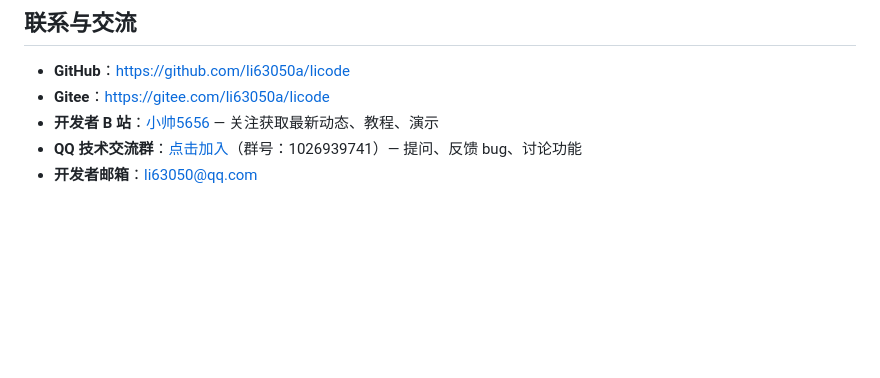
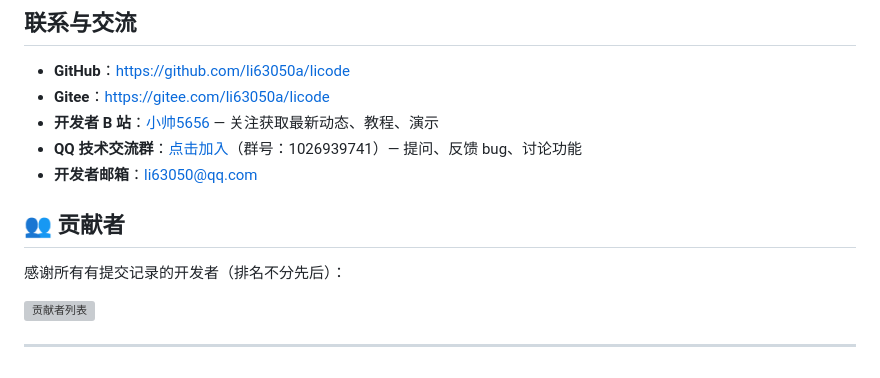
Before and after one commit to LiStudioorg/licode, a Markdown page: README.md, the part around the change. Drawn GitHub-style; blank space fills up the shorter version; grey boxes are pictures that could not be loaded.

```diff
--- a/README.md
+++ b/README.md
@@ -187,3 +187,11 @@ go test ./...      # 单元测试
 - **开发者 B 站**：[小帅5656](https://b23.tv/nDqj0DT) — 关注获取最新动态、教程、演示
 - **QQ 技术交流群**：[点击加入](https://qun.qq.com/universal-share/share?ac=1&authKey=zq9BYcTtBQm6GbvWiEWiBvDWNWbqhw2%2F%2BRnGM21c0jcL%2FofGqBFeXLr%2BtYT3SkO6&busi_data=eyJncm91cENvZGUiOiIxMDI2OTM5NzQxIiwidG9rZW4iOiJxNkNWUTUxYXVxSmRHZXRvdWtkZnhaN25INzJrMmNaNFpVTjJ5ZTVLYmRvWTFuOEZTd093UXBtQi8vQWk2T1JyIiwidWluIjoiMzYzNTczNjE4MCJ9&data=073ZrPEFZXFvoEDWatbWTidAitiN4OIbiaVDWoR7hVIwJurEPC7Swm6OREVpn6omzobXLn3SRErNKxKbYDTZQA&svctype=4&tempid=h5_group_info)（群号：1026939741）— 提问、反馈 bug、讨论功能
 - **开发者邮箱**：li63050@qq.com
+
+## 👥 贡献者
+
+感谢所有有提交记录的开发者（排名不分先后）：
+
+[![贡献者列表](https://contrib.rocks/image?repo=li63050a/licode)](https://github.com/li63050a/licode/graphs/contributors)
+
+---
```
